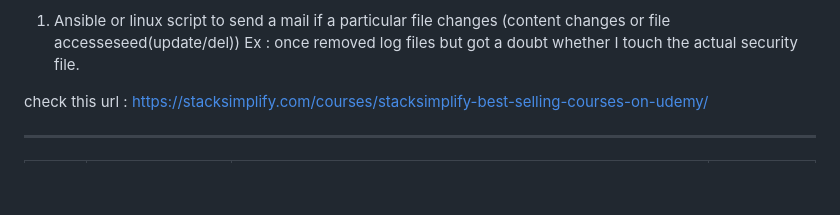
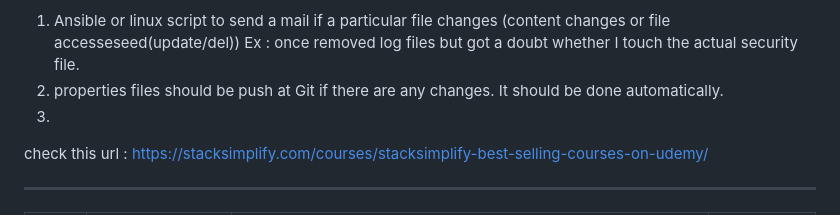
Before and after one commit to SudhakarAnemu/Cloud-DevOps-SRE, a Markdown page: README.md, the part around the change. GitHub-like rendering; blank space fills up the shorter version.

```diff
--- a/README.md
+++ b/README.md
@@ -3,6 +3,8 @@ Js-Om
 Ideas :
 1. Ansible or linux script to send a mail if a particular file changes (content changes or file accesseseed(update/del))
 Ex : once removed log files but got a doubt whether I touch the actual security file.
+2. properties files should be push at Git if there are any changes. It should be done automatically.
+3.
 
 check this url :
 https://stacksimplify.com/courses/stacksimplify-best-selling-courses-on-udemy/
```
